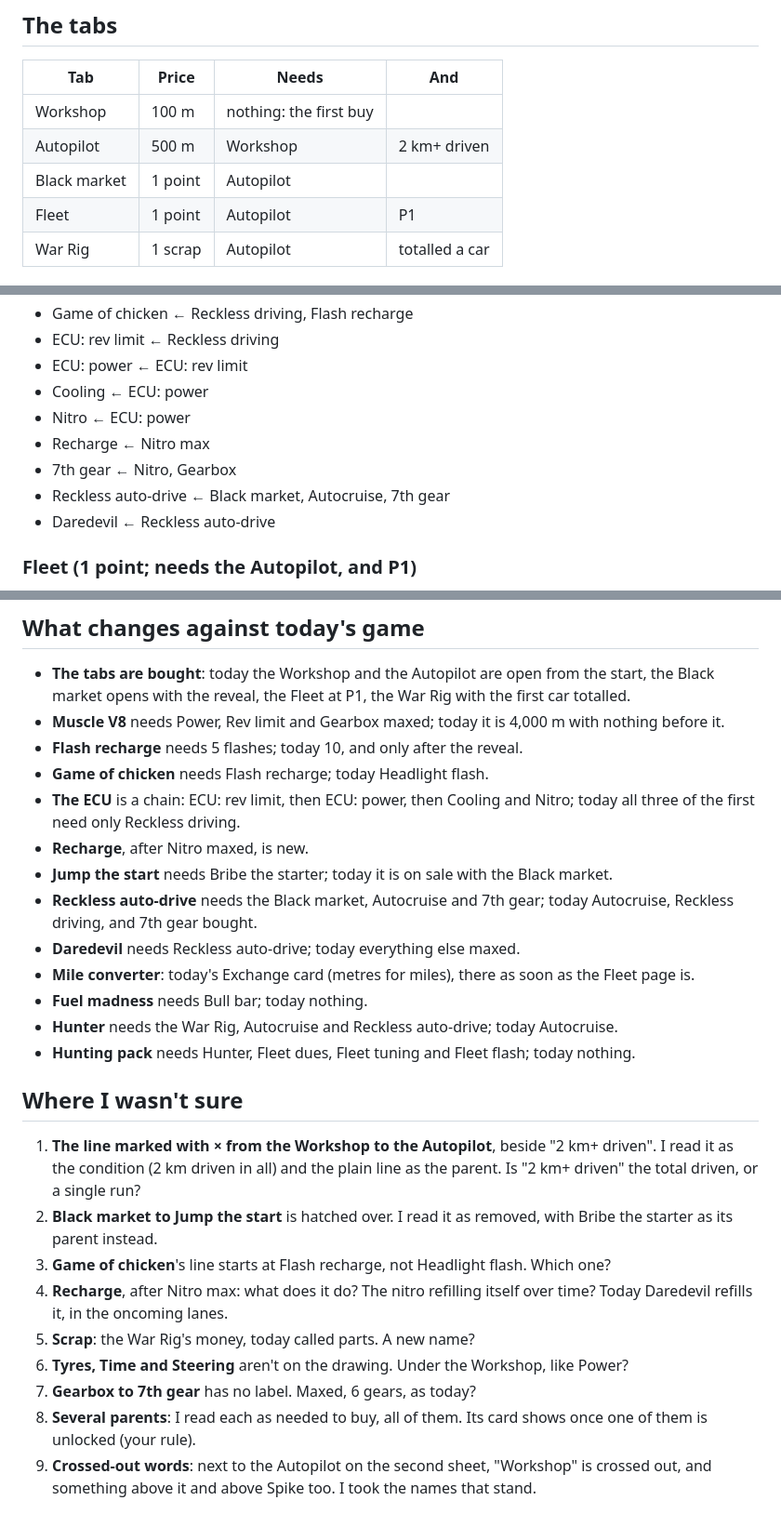
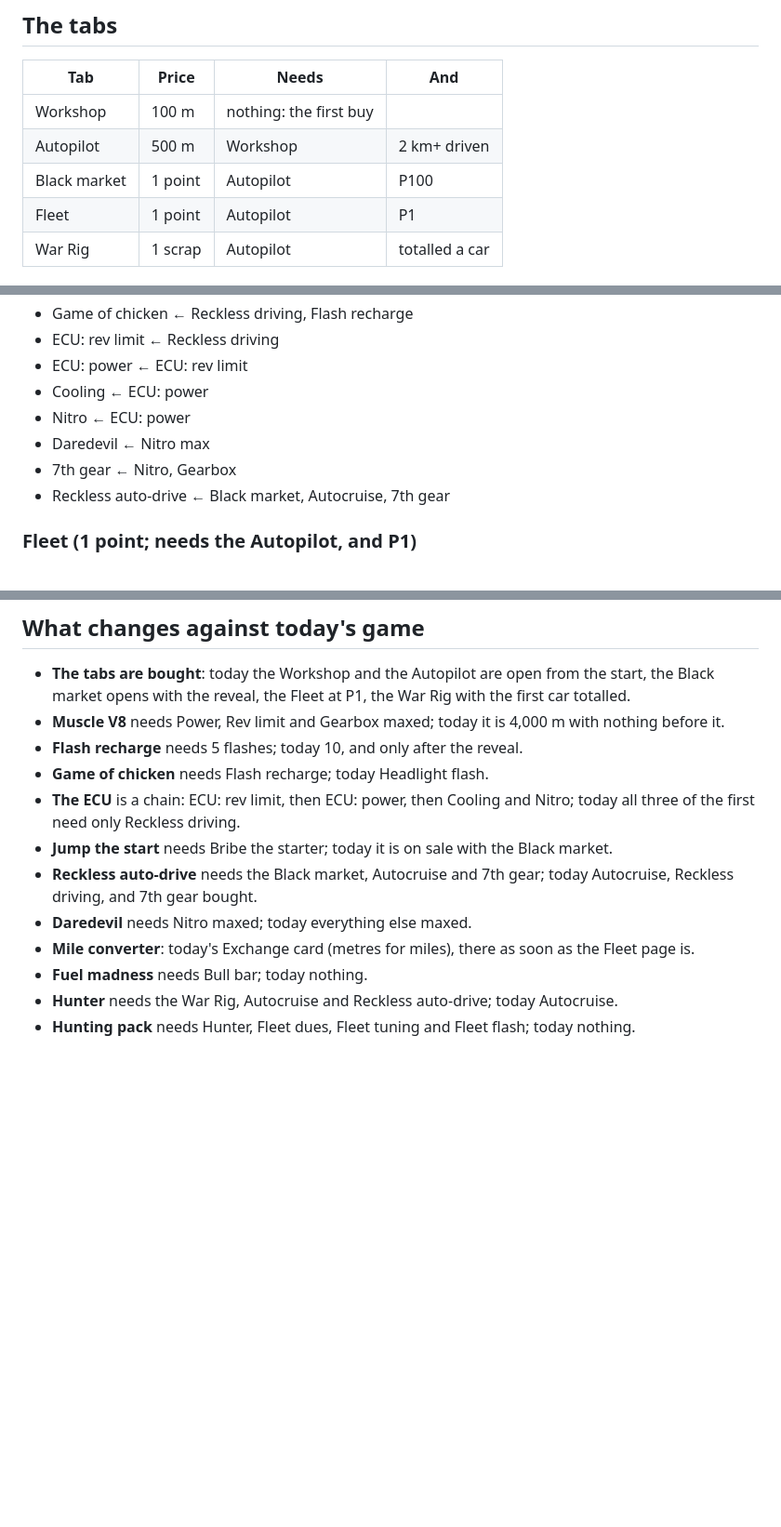
Before and after one commit to fulibacsi/rev-it, a Markdown page: docs/upgrade-graph.md, 3 parts joined by grey strips. Shown at 93% size. Drawn GitHub-style; blank space fills up the shorter version.

Commit message:
Answered open questions, updated graph.

```diff
--- a/docs/upgrade-graph.md
+++ b/docs/upgrade-graph.md
@@ -12,7 +12,7 @@ five levels of it. A label on a tab's arrow is a condition besides the price.
 |---|---|---|---|
 | Workshop | 100 m | nothing: the first buy | |
 | Autopilot | 500 m | Workshop | 2 km+ driven |
-| Black market | 1 point | Autopilot | |
+| Black market | 1 point | Autopilot | P100 |
 | Fleet | 1 point | Autopilot | P1 |
 | War Rig | 1 scrap | Autopilot | totalled a car |
 
@@ -154,10 +152,9 @@ Each upgrade and what it needs, one line each: the list to edit.
 - ECU: power ← ECU: rev limit
 - Cooling ← ECU: power
 - Nitro ← ECU: power
-- Recharge ← Nitro max
+- Daredevil ← Nitro max
 - 7th gear ← Nitro, Gearbox
 - Reckless auto-drive ← Black market, Autocruise, 7th gear
-- Daredevil ← Reckless auto-drive
 
 ### Fleet (1 point; needs the Autopilot, and P1)
 
@@ -188,29 +185,11 @@ Each upgrade and what it needs, one line each: the list to edit.
 - **Game of chicken** needs Flash recharge; today Headlight flash.
 - **The ECU** is a chain: ECU: rev limit, then ECU: power, then Cooling and Nitro; today all three of the first need
   only Reckless driving.
-- **Recharge**, after Nitro maxed, is new.
 - **Jump the start** needs Bribe the starter; today it is on sale with the Black market.
 - **Reckless auto-drive** needs the Black market, Autocruise and 7th gear; today Autocruise, Reckless driving, and 7th
   gear bought.
-- **Daredevil** needs Reckless auto-drive; today everything else maxed.
+- **Daredevil** needs Nitro maxed; today everything else maxed.
 - **Mile converter**: today's Exchange card (metres for miles), there as soon as the Fleet page is.
 - **Fuel madness** needs Bull bar; today nothing.
 - **Hunter** needs the War Rig, Autocruise and Reckless auto-drive; today Autocruise.
 - **Hunting pack** needs Hunter, Fleet dues, Fleet tuning and Fleet flash; today nothing.
-
-## Where I wasn't sure
-
-1. **The line marked with × from the Workshop to the Autopilot**, beside "2 km+ driven". I read it as the condition
-   (2 km driven in all) and the plain line as the parent. Is "2 km+ driven" the total driven, or a single run?
-2. **Black market to Jump the start** is hatched over. I read it as removed, with Bribe the starter as its parent
-   instead.
-3. **Game of chicken**'s line starts at Flash recharge, not Headlight flash. Which one?
-4. **Recharge**, after Nitro max: what does it do? The nitro refilling itself over time? Today Daredevil refills it, in
-   the oncoming lanes.
-5. **Scrap**: the War Rig's money, today called parts. A new name?
-6. **Tyres, Time and Steering** aren't on the drawing. Under the Workshop, like Power?
-7. **Gearbox to 7th gear** has no label. Maxed, 6 gears, as today?
-8. **Several parents**: I read each as needed to buy, all of them. Its card shows once one of them is unlocked (your
-   rule).
-9. **Crossed-out words**: next to the Autopilot on the second sheet, "Workshop" is crossed out, and something above it
-   and above Spike too. I took the names that stand.
```
Also changed, not shown: other parts of docs/upgrade-graph.md (+3 -5 lines).
